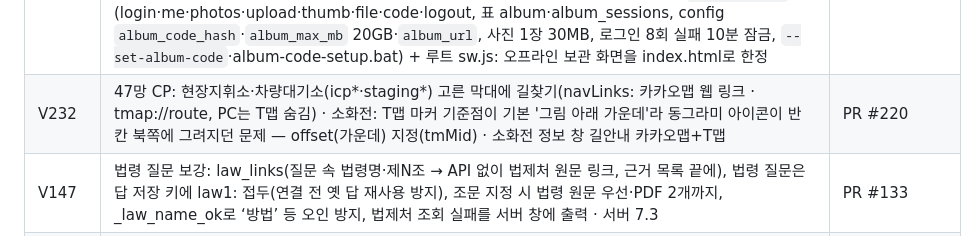
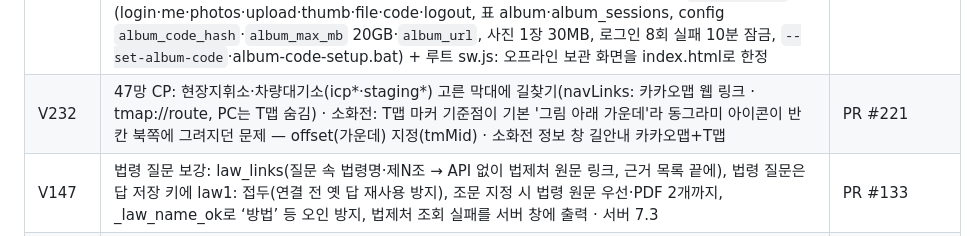
Before and after one commit to kwonyujin119/test, a Markdown page: CHANGELOG.md, the part around the change. Drawn GitHub-style.

Commit message:
CHANGELOG: V232 근거 PR #221
Co-Authored-By: Claude Opus 5.5 <noreply@anthropic.com>
Claude-Session: https://claude.ai/code/session_011pmUhwU835k9FVhXoqAEpz

```diff
--- a/CHANGELOG.md
+++ b/CHANGELOG.md
@@ -202,7 +202,7 @@
 | V229 | 디브리핑룸 심벌 교체: 사용자 제공 그림(노랑 칸 + 흰 말풍선 둘)을 벡터 SVG(class db-sym)로 — DB_SVG(pgGlyph 'DB')·머리줄 #dbBtn·간편/디자인 허브 3곳, v229-db 크기 | PR #215 |
 | V230 | AI 보고서 멈춤 수정(서버 15.7): AI_DOWN 회사별 쉬기(ai_down_sec 600) — Gemini 스트림이 글자 없이 끝나거나 일시 오류면 ai_mark_down → ai_live_provider가 예비(Groq)로, 스트림 시간 초과 25→15초, 보고서 스트림 실패 뒤 Gemini 일반 호출(최대 180초) 재대기 제거, call_gemini 시간 초과 gemini_timeout 60, Gemini 오류 코드·사유 서버 창에 기록 | PR #216 |
 | V231 | 사진 앨범(서버 15.8): 앨범 **화면은 별도 저장소 kwonyujin119/test3**(github.io/test3/)에 — 접속코드 하나(기본값은 코드에 해시로 내장, `--set-album-code`로 변경) 또는 관리자 코드로 입장, 사진 올리기(여러 장·카메라)·월별 격자·크게 보기(좌우 밀기)·메모·저장/공유·삭제·올린 사람 필터. 사진은 PC 서버 `data/album/`에만 저장(원본 + 화면이 만든 512px 미리보기), 찍은 시각은 EXIF에서. 이 저장소 쪽: 서버 `/api/album/*`(login·me·photos·upload·thumb·file·code·logout, 표 album·album_sessions, config `album_code_hash`·`album_max_mb` 20GB·`album_url`, 사진 1장 30MB, 로그인 8회 실패 10분 잠금, `--set-album-code`·album-code-setup.bat) + 루트 sw.js: 오프라인 보관 화면을 index.html로 한정 | PR #219 |
-| V232 | 47망 CP: 현장지휘소·차량대기소(icp*·staging*) 고른 막대에 길찾기(navLinks: 카카오맵 웹 링크 · tmap://route, PC는 T맵 숨김) · 소화전: T맵 마커 기준점이 기본 '그림 아래 가운데'라 동그라미 아이콘이 반 칸 북쪽에 그려지던 문제 — offset(가운데) 지정(tmMid) · 소화전 정보 창 길안내 카카오맵+T맵 | PR #220 |
+| V232 | 47망 CP: 현장지휘소·차량대기소(icp*·staging*) 고른 막대에 길찾기(navLinks: 카카오맵 웹 링크 · tmap://route, PC는 T맵 숨김) · 소화전: T맵 마커 기준점이 기본 '그림 아래 가운데'라 동그라미 아이콘이 반 칸 북쪽에 그려지던 문제 — offset(가운데) 지정(tmMid) · 소화전 정보 창 길안내 카카오맵+T맵 | PR #221 |
 | V147 | 법령 질문 보강: law_links(질문 속 법령명·제N조 → API 없이 법제처 원문 링크, 근거 목록 끝에), 법령 질문은 답 저장 키에 law1: 접두(연결 전 옛 답 재사용 방지), 조문 지정 시 법령 원문 우선·PDF 2개까지, _law_name_ok로 ‘방법’ 등 오인 방지, 법제처 조회 실패를 서버 창에 출력 · 서버 7.3 | PR #133 |
 | V146 | call_groq: 413(무료 계정 요청 한도)·TPM 초과 시 같은 모델로 자료 55%·30%까지 줄여 재시도 후 다음 모델(llama-3.3-70b 등), 답 최대 토큰 4096 이상 강제 → 1024~3000, gpt-oss는 reasoning_effort low · 서버 7.2 | PR #132 |
 | V145 | _call_llm: 예비 회사까지 모두 실패하면 회사별 실패 이유를 합쳐 돌려주고 서버 창에 기록, 예비 키가 없으면 안내 덧붙임 · 서버 7.1 | PR #131 |
```
